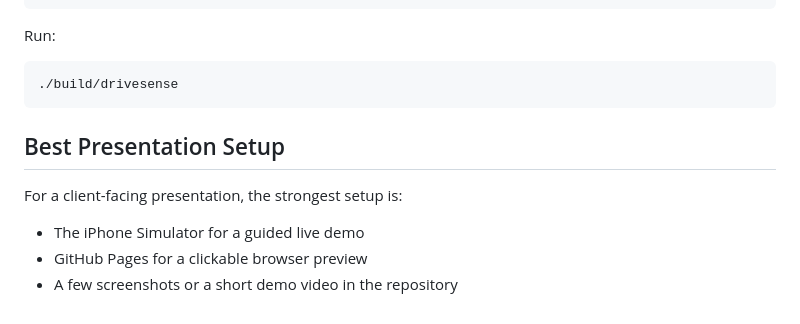
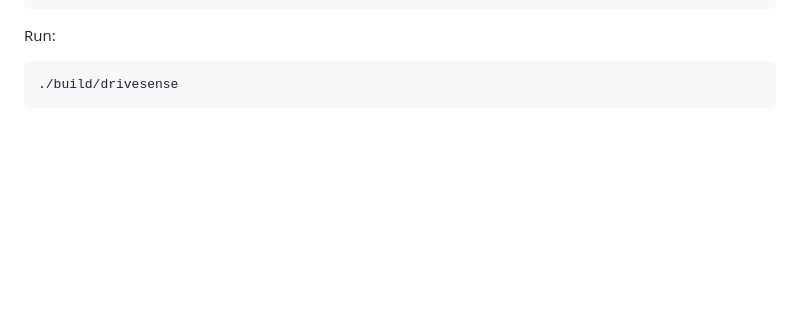
Before and after one commit to wuisabel-gif/Drive-Sense, a Markdown page: README.md, the part around the change. Drawn GitHub-style; blank space fills up the shorter version.

Commit message:
Update README to remove presentation setup details
Removed best presentation setup section from README.

````diff
--- a/README.md
+++ b/README.md
@@ -107,11 +107,3 @@ Run:
 ```bash
 ./build/drivesense
 ```
-
-## Best Presentation Setup
-
-For a client-facing presentation, the strongest setup is:
-
-- The iPhone Simulator for a guided live demo
-- GitHub Pages for a clickable browser preview
-- A few screenshots or a short demo video in the repository
````
